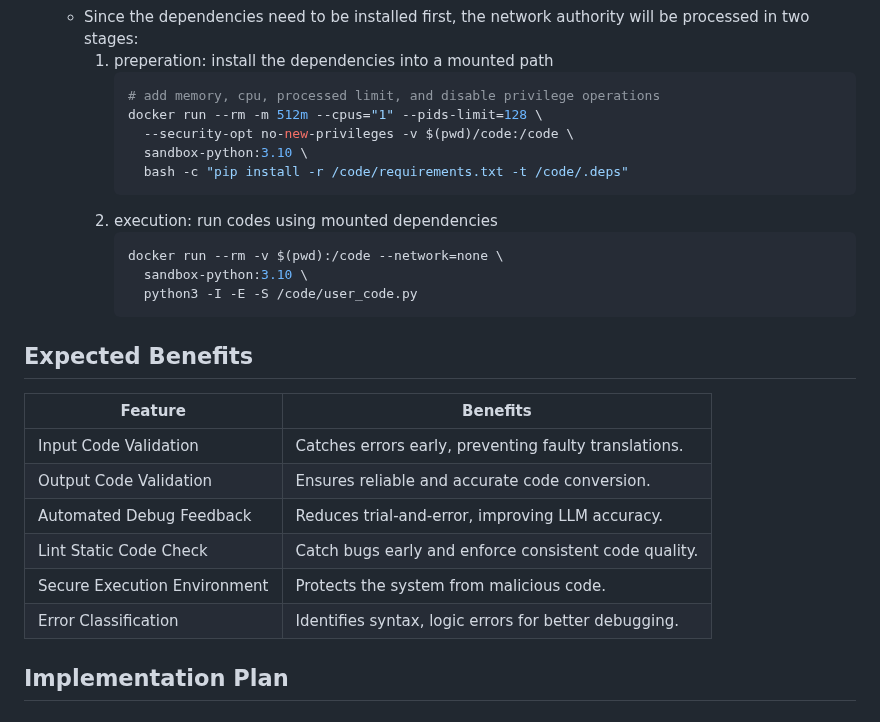
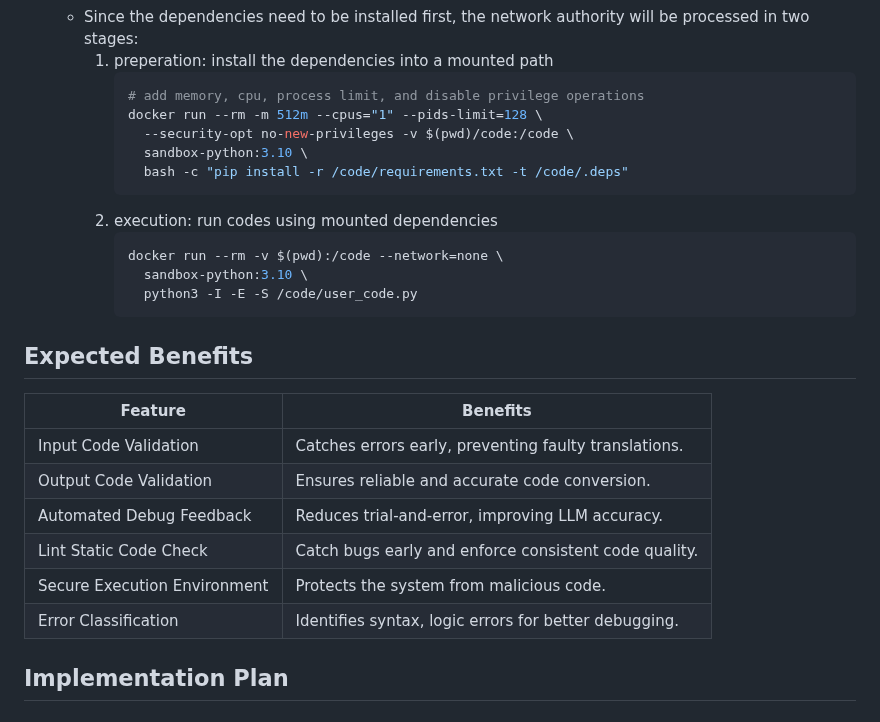
Before and after one commit to opea-project/docs, a Markdown page: community/rfcs/25-03-14-GenAIExample-001-CodeTrans-with-Agents.md, the part around one of its changes. Drawn GitHub-style.

Commit message:
fix typo
Signed-off-by: letonghan <letong.han@intel.com>

````diff
--- a/community/rfcs/25-03-14-GenAIExample-001-CodeTrans-with-Agents.md
+++ b/community/rfcs/25-03-14-GenAIExample-001-CodeTrans-with-Agents.md
@@ -300,7 +297,7 @@ Currently we only design to support code execution tool for `Python`.
   * Since the dependencies need to be installed first, the network authority will be processed in two stages:
     1. preperation: install the dependencies into a mounted path
        ```bash
-       # add memory, cpu, processed limit, and disable privilege operations
+       # add memory, cpu, process limit, and disable privilege operations
        docker run --rm -m 512m --cpus="1" --pids-limit=128 \
          --security-opt no-new-privileges -v $(pwd)/code:/code \
          sandbox-python:3.10 \
@@ -313,7 +310,6 @@ Currently we only design to support code execution tool for `Python`.
          python3 -I -E -S /code/user_code.py
        ```
 
-
 ## Expected Benefits
 
 | Feature                      | Benefits                                              |
@@ -324,7 +320,6 @@ Currently we only design to support code execution tool for `Python`.
 | Lint Static Code Check       | Catch bugs early and enforce consistent code quality. |
 | Secure Execution Environment | Protects the system from malicious code.              |
 | Error Classification         | Identifies syntax, logic errors for better debugging. |
-
 
 ## Implementation Plan
 
````
Also changed, not shown: other parts of community/rfcs/25-03-14-GenAIExample-001-CodeTrans-with-Agents.md (+0 -3 lines).
